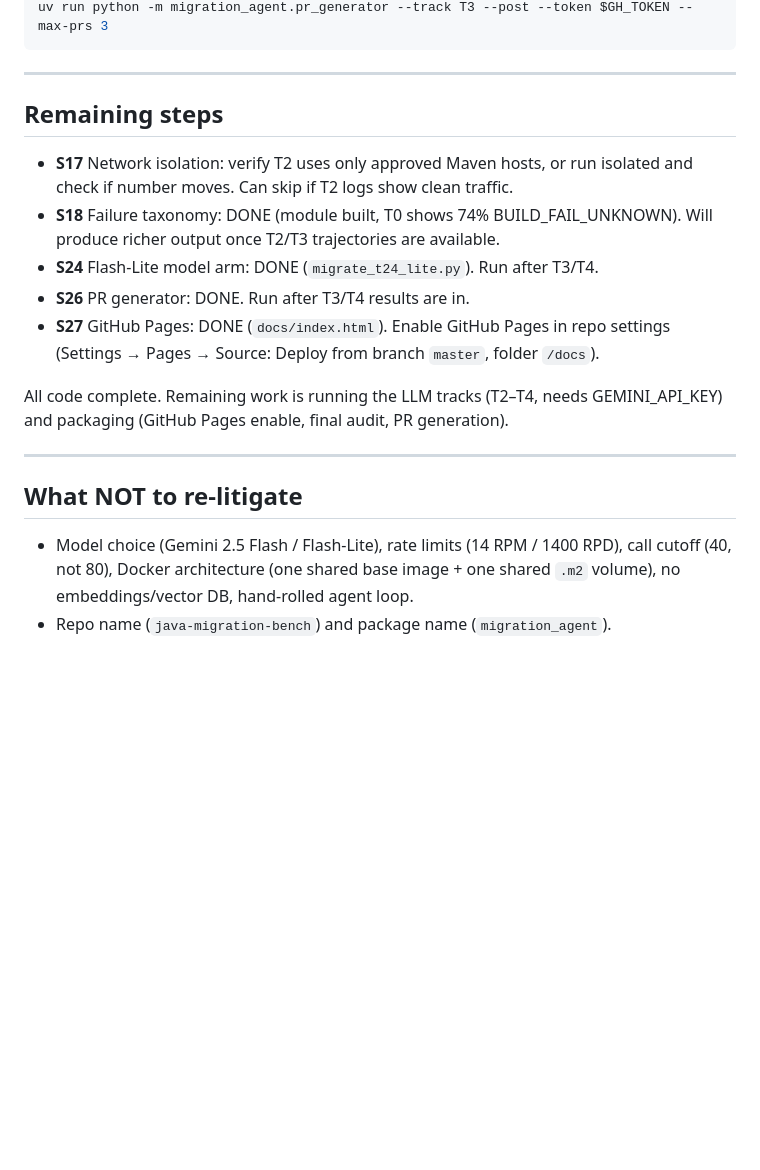
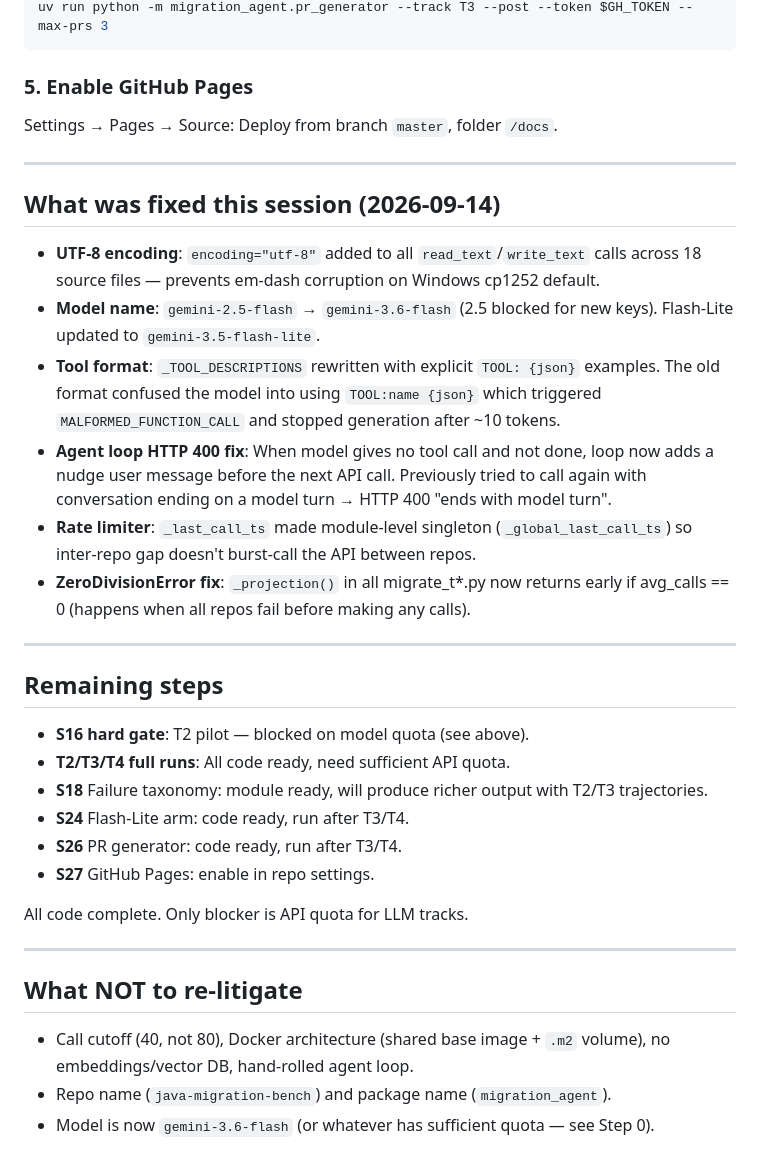
Before and after one commit to syedk04/java-migration-bench, a Markdown page: PROGRESS.md, the part around one of its changes. Drawn GitHub-style; blank space fills up the shorter version.

````diff
--- a/PROGRESS.md
+++ b/PROGRESS.md
@@ -329,28 +375,46 @@ uv run python -m migration_agent.pr_generator --track T3 --dry-run
 uv run python -m migration_agent.pr_generator --track T3 --post --token $GH_TOKEN --max-prs 3
 ```
+
+### 5. Enable GitHub Pages
+Settings → Pages → Source: Deploy from branch `master`, folder `/docs`.
+
+---
+
+## What was fixed this session (2026-09-14)
+
+- **UTF-8 encoding**: `encoding="utf-8"` added to all `read_text`/`write_text` calls
+  across 18 source files — prevents em-dash corruption on Windows cp1252 default.
+- **Model name**: `gemini-2.5-flash` → `gemini-3.6-flash` (2.5 blocked for new keys).
+  Flash-Lite updated to `gemini-3.5-flash-lite`.
+- **Tool format**: `_TOOL_DESCRIPTIONS` rewritten with explicit `TOOL: {json}` examples.
+  The old format confused the model into using `TOOL:name {json}` which triggered
+  `MALFORMED_FUNCTION_CALL` and stopped generation after ~10 tokens.
+- **Agent loop HTTP 400 fix**: When model gives no tool call and not done, loop now
+  adds a nudge user message before the next API call. Previously tried to call again
+  with conversation ending on a model turn → HTTP 400 "ends with model turn".
+- **Rate limiter**: `_last_call_ts` made module-level singleton (`_global_last_call_ts`)
+  so inter-repo gap doesn't burst-call the API between repos.
+- **ZeroDivisionError fix**: `_projection()` in all migrate_t*.py now returns early
+  if avg_calls == 0 (happens when all repos fail before making any calls).
 
 ---
 
 ## Remaining steps
 
-- **S17** Network isolation: verify T2 uses only approved Maven hosts, or run
-  isolated and check if number moves. Can skip if T2 logs show clean traffic.
-- **S18** Failure taxonomy: DONE (module built, T0 shows 74% BUILD_FAIL_UNKNOWN).
-  Will produce richer output once T2/T3 trajectories are available.
-- **S24** Flash-Lite model arm: DONE (`migrate_t24_lite.py`). Run after T3/T4.
-- **S26** PR generator: DONE. Run after T3/T4 results are in.
-- **S27** GitHub Pages: DONE (`docs/index.html`). Enable GitHub Pages in repo
-  settings (Settings → Pages → Source: Deploy from branch `master`, folder `/docs`).
+- **S16 hard gate**: T2 pilot — blocked on model quota (see above).
+- **T2/T3/T4 full runs**: All code ready, need sufficient API quota.
+- **S18** Failure taxonomy: module ready, will produce richer output with T2/T3 trajectories.
+- **S24** Flash-Lite arm: code ready, run after T3/T4.
+- **S26** PR generator: code ready, run after T3/T4.
+- **S27** GitHub Pages: enable in repo settings.
 
-All code complete. Remaining work is running the LLM tracks (T2–T4, needs GEMINI_API_KEY)
-and packaging (GitHub Pages enable, final audit, PR generation).
+All code complete. Only blocker is API quota for LLM tracks.
 
 ---
 
 ## What NOT to re-litigate
 
-- Model choice (Gemini 2.5 Flash / Flash-Lite), rate limits (14 RPM /
-  1400 RPD), call cutoff (40, not 80), Docker architecture (one shared
-  base image + one shared `.m2` volume), no embeddings/vector DB,
-  hand-rolled agent loop.
+- Call cutoff (40, not 80), Docker architecture (shared base image + `.m2` volume),
+  no embeddings/vector DB, hand-rolled agent loop.
 - Repo name (`java-migration-bench`) and package name (`migration_agent`).
+- Model is now `gemini-3.6-flash` (or whatever has sufficient quota — see Step 0).
````
Also changed, not shown: other parts of PROGRESS.md (+53 -7 lines).
